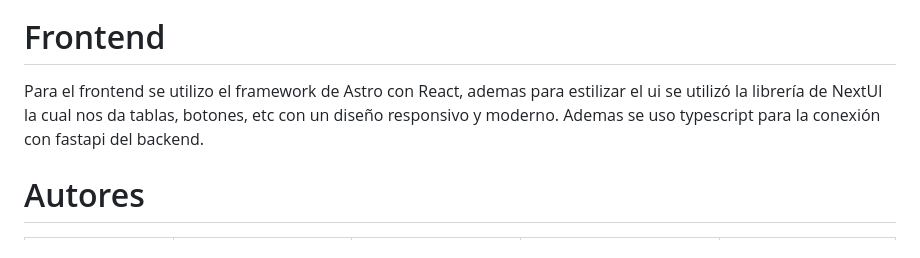
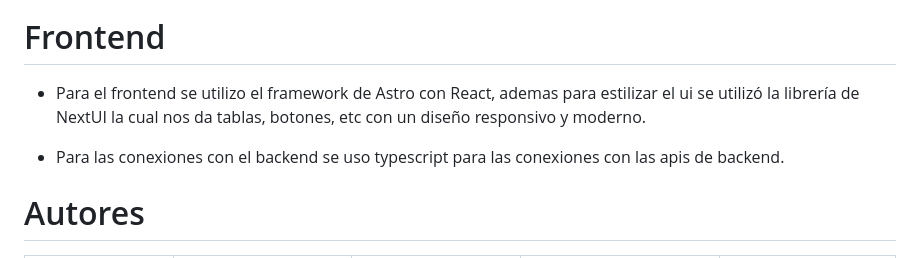
Before and after one commit to MuchSquid/proyecto_2_bd2, a Markdown page: README.md, the part around the change. Drawn GitHub-style.

```diff
--- a/README.md
+++ b/README.md
@@ -94,8 +94,9 @@ El índice resultante se utiliza para realizar búsquedas eficientes mediante la
 
 # Frontend
 
-Para el frontend se utilizo el framework de Astro con React, ademas para estilizar el ui se utilizó la librería de NextUI la cual nos da tablas, botones, etc con un diseño responsivo y moderno.
-Ademas se uso typescript para la conexión con fastapi del backend.
+- Para el frontend se utilizo el framework de Astro con React, ademas para estilizar el ui se utilizó la librería de NextUI la cual nos da tablas, botones, etc con un diseño responsivo y moderno.
+
+- Para las conexiones con el backend se uso typescript para las conexiones con las apis de backend.
 
 # Autores
 
```
